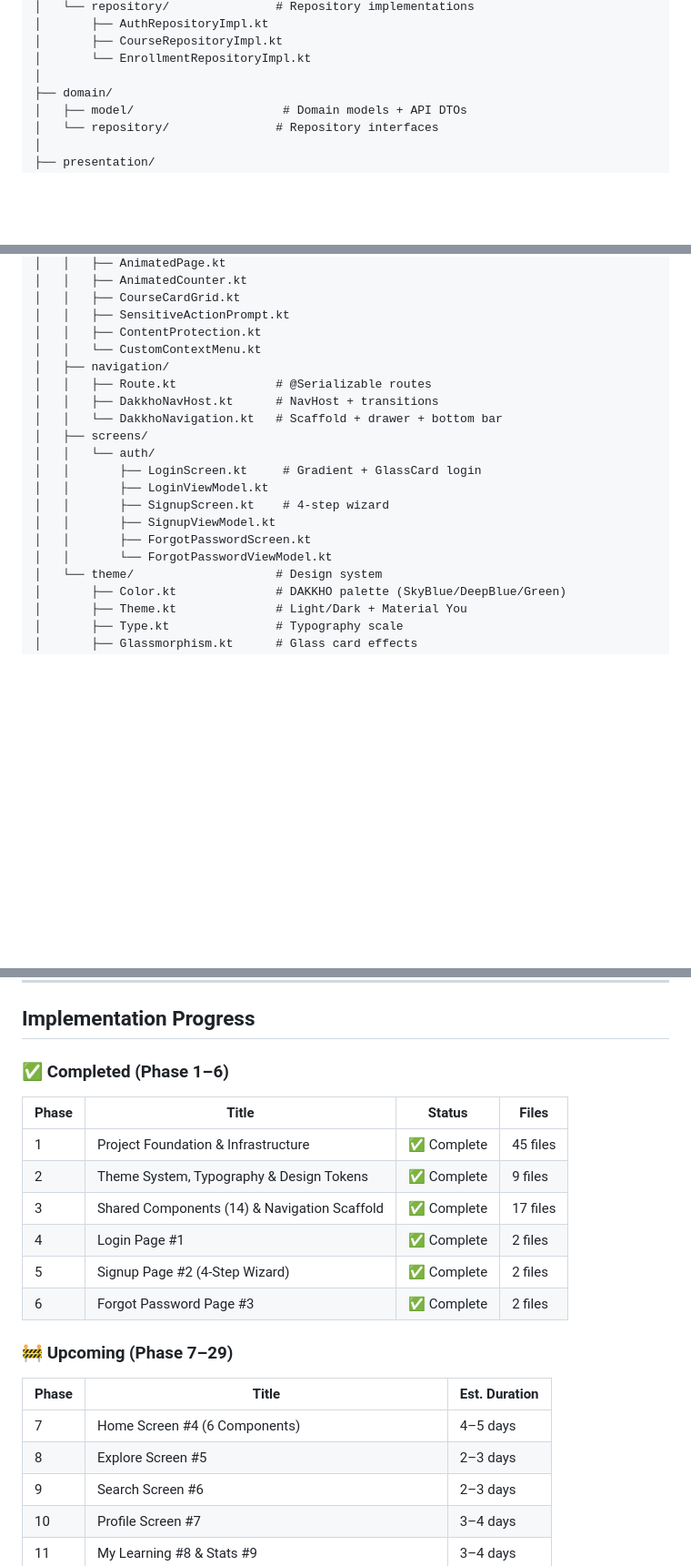
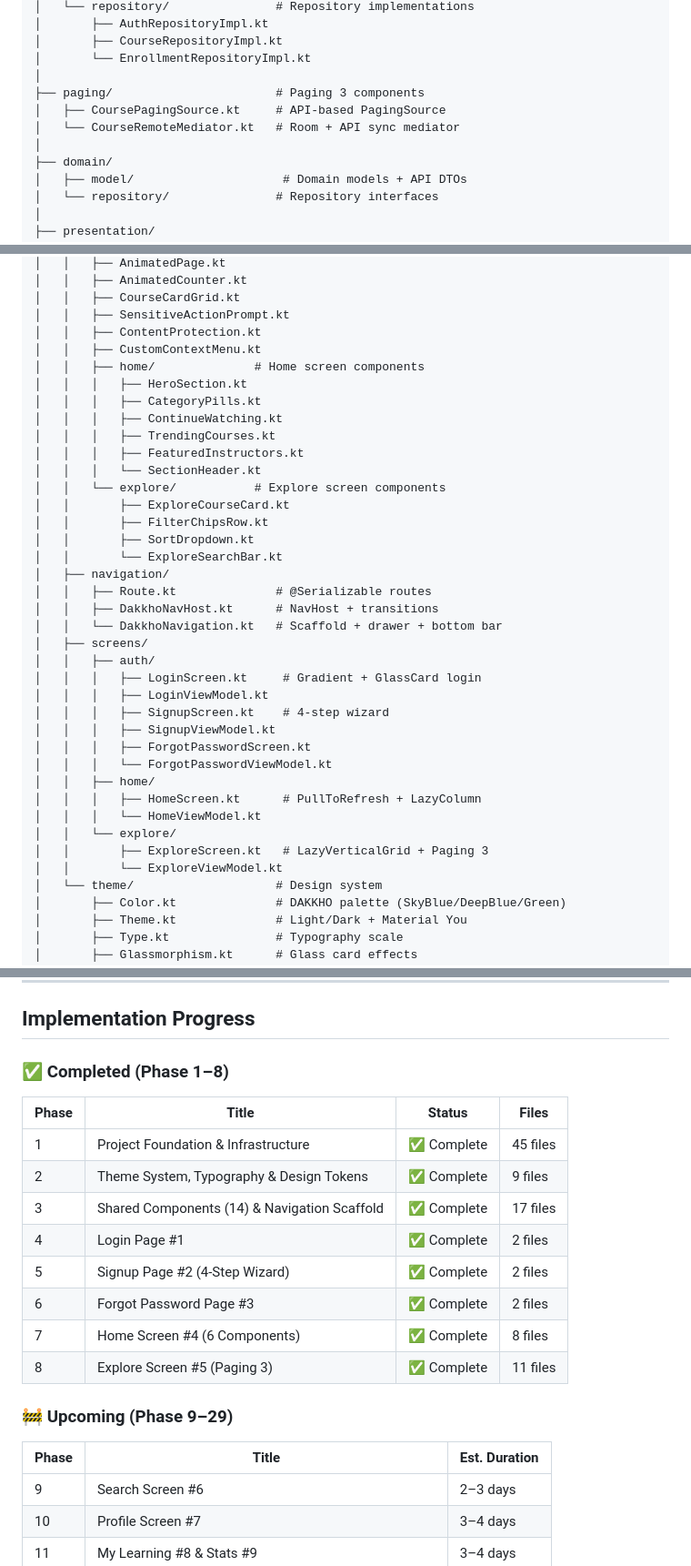
Before and after one commit to grayrat2026/dakkho-student-mobile, a Markdown page: README.md, 3 parts joined by grey strips. Shown at 91% size. Drawn GitHub-style; blank space fills up the shorter version.

Commit message:
docs: update README — Phase 7-8 completed, project structure updated

```diff
--- a/README.md
+++ b/README.md
@@ -75,6 +75,10 @@ app/src/main/java/com/dakkho/android/
 │       ├── CourseRepositoryImpl.kt
 │       └── EnrollmentRepositoryImpl.kt
 │
+├── paging/                       # Paging 3 components
+│   ├── CoursePagingSource.kt     # API-based PagingSource
+│   └── CourseRemoteMediator.kt   # Room + API sync mediator
+│
 ├── domain/
 │   ├── model/                     # Domain models + API DTOs
 │   └── repository/               # Repository interfaces
@@ -94,19 +98,37 @@ app/src/main/java/com/dakkho/android/
 │   │   ├── CourseCardGrid.kt
 │   │   ├── SensitiveActionPrompt.kt
 │   │   ├── ContentProtection.kt
-│   │   └── CustomContextMenu.kt
+│   │   ├── CustomContextMenu.kt
+│   │   ├── home/              # Home screen components
+│   │   │   ├── HeroSection.kt
+│   │   │   ├── CategoryPills.kt
+│   │   │   ├── ContinueWatching.kt
+│   │   │   ├── TrendingCourses.kt
+│   │   │   ├── FeaturedInstructors.kt
+│   │   │   └── SectionHeader.kt
+│   │   └── explore/           # Explore screen components
+│   │       ├── ExploreCourseCard.kt
+│   │       ├── FilterChipsRow.kt
+│   │       ├── SortDropdown.kt
+│   │       └── ExploreSearchBar.kt
 │   ├── navigation/
 │   │   ├── Route.kt              # @Serializable routes
 │   │   ├── DakkhoNavHost.kt      # NavHost + transitions
 │   │   └── DakkhoNavigation.kt   # Scaffold + drawer + bottom bar
 │   ├── screens/
-│   │   └── auth/
-│   │       ├── LoginScreen.kt     # Gradient + GlassCard login
-│   │       ├── LoginViewModel.kt
-│   │       ├── SignupScreen.kt    # 4-step wizard
-│   │       ├── SignupViewModel.kt
-│   │       ├── ForgotPasswordScreen.kt
-│   │       └── ForgotPasswordViewModel.kt
+│   │   ├── auth/
+│   │   │   ├── LoginScreen.kt     # Gradient + GlassCard login
+│   │   │   ├── LoginViewModel.kt
+│   │   │   ├── SignupScreen.kt    # 4-step wizard
+│   │   │   ├── SignupViewModel.kt
+│   │   │   ├── ForgotPasswordScreen.kt
+│   │   │   └── ForgotPasswordViewModel.kt
+│   │   ├── home/
+│   │   │   ├── HomeScreen.kt      # PullToRefresh + LazyColumn
+│   │   │   └── HomeViewModel.kt
+│   │   └── explore/
+│   │       ├── ExploreScreen.kt   # LazyVerticalGrid + Paging 3
+│   │       └── ExploreViewModel.kt
 │   └── theme/                    # Design system
 │       ├── Color.kt              # DAKKHO palette (SkyBlue/DeepBlue/Green)
 │       ├── Theme.kt              # Light/Dark + Material You
@@ -128,7 +150,7 @@ app/src/main/java/com/dakkho/android/
 
 ## Implementation Progress
 
-### ✅ Completed (Phase 1–6)
+### ✅ Completed (Phase 1–8)
 
 | Phase | Title | Status | Files |
 |-------|-------|--------|-------|
@@ -138,13 +160,13 @@ app/src/main/java/com/dakkho/android/
 | 4 | Login Page #1 | ✅ Complete | 2 files |
 | 5 | Signup Page #2 (4-Step Wizard) | ✅ Complete | 2 files |
 | 6 | Forgot Password Page #3 | ✅ Complete | 2 files |
+| 7 | Home Screen #4 (6 Components) | ✅ Complete | 8 files |
+| 8 | Explore Screen #5 (Paging 3) | ✅ Complete | 11 files |
 
-### 🚧 Upcoming (Phase 7–29)
+### 🚧 Upcoming (Phase 9–29)
 
 | Phase | Title | Est. Duration |
 |-------|-------|---------------|
-| 7 | Home Screen #4 (6 Components) | 4–5 days |
-| 8 | Explore Screen #5 | 2–3 days |
 | 9 | Search Screen #6 | 2–3 days |
 | 10 | Profile Screen #7 | 3–4 days |
 | 11 | My Learning #8 & Stats #9 | 3–4 days |
```
